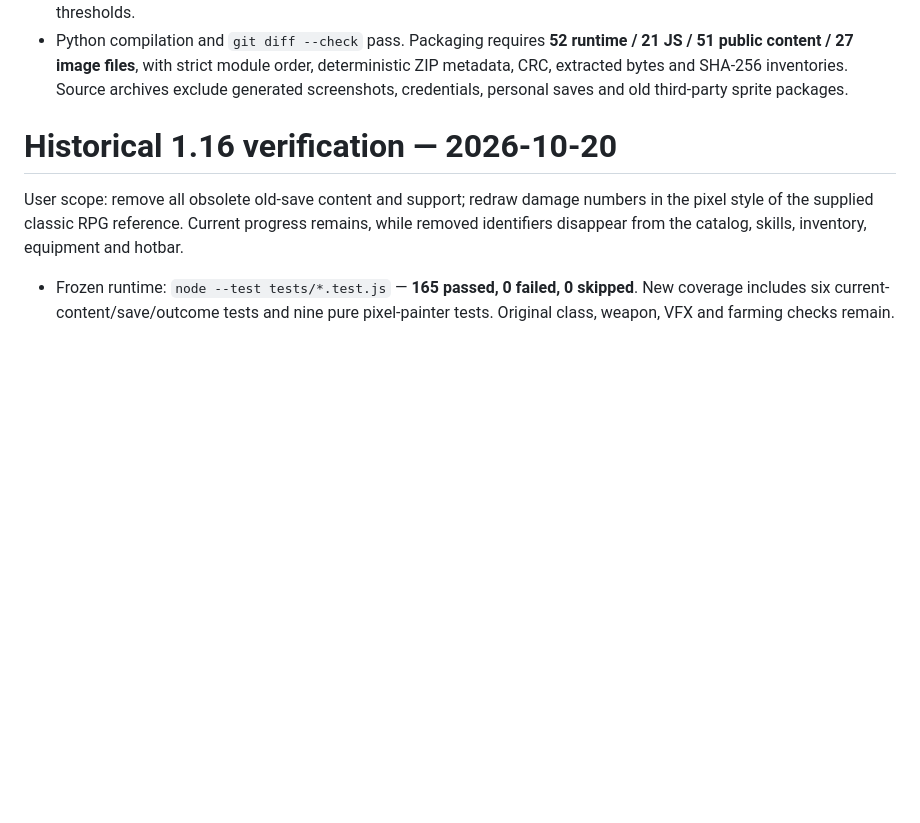
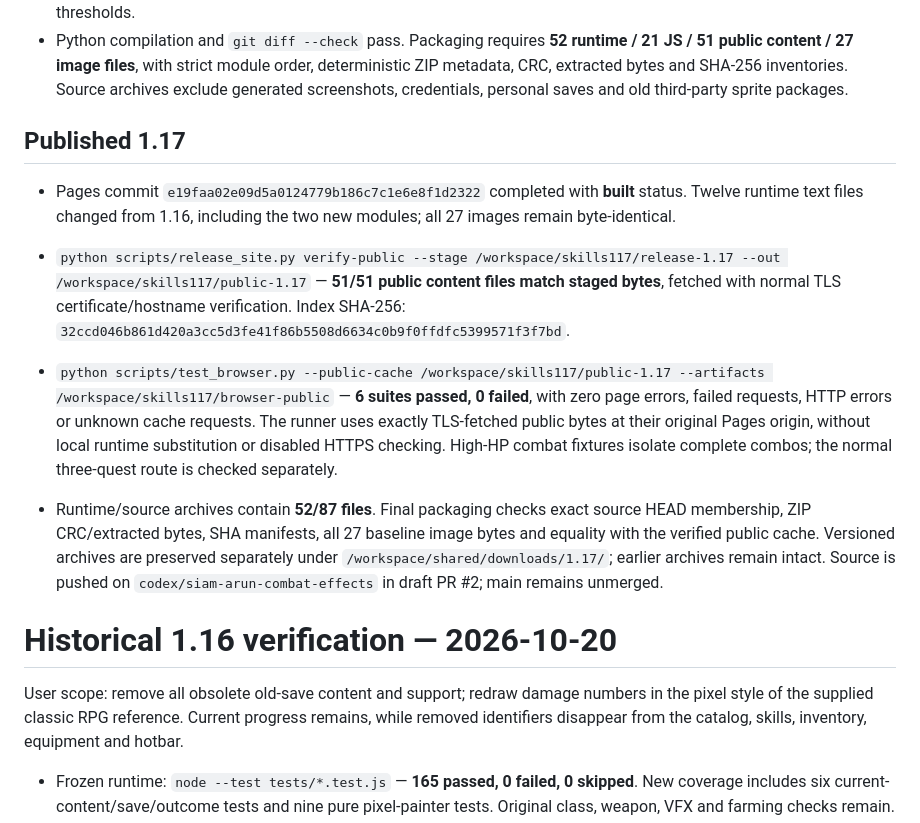
Before and after one commit to suwitchabuppapan-boop/Borderlands-Classic-Offline, a Markdown page: TEST_RESULTS.md, the part around the change. Drawn GitHub-style; blank space fills up the shorter version.

Commit message:
test: record published full class skills acceptance

```diff
--- a/TEST_RESULTS.md
+++ b/TEST_RESULTS.md
@@ -13,6 +13,14 @@ User scope: implement the approved complete skill sets for five Class 1 paths an
 - Native browser coverage includes 184 real casts in four directions, 15 passive integrations, 16 class UI/save identities, 15 Auto classes, **928 isolated Part frames** and **736 real-cast/native-sprite frames**. Desktop/mobile menus remain compact, show only the current class ancestry, distinguish passive skills and exclude them from Hotbar/casting. Existing pixel damage text, actual criticals, menu/background farming and three-quest gameplay remain covered.
 - Independent code reviews identified and verified fixes for melee inheritance range, hunt duration, Auto movement reachability, measured healing events, shield stacking, transition cleanup, active level bounds, chain endpoints, preparation projectile gating and consume socket origins. Browser checks also caught the missing readiness helper/Job label and faint late blade/thrust/arrow cores; those were corrected without lowering existing visibility thresholds.
 - Python compilation and `git diff --check` pass. Packaging requires **52 runtime / 21 JS / 51 public content / 27 image files**, with strict module order, deterministic ZIP metadata, CRC, extracted bytes and SHA-256 inventories. Source archives exclude generated screenshots, credentials, personal saves and old third-party sprite packages.
+
+## Published 1.17
+
+- Pages commit `e19faa02e09d5a0124779b186c7c1e6e8f1d2322` completed with **built** status. Twelve runtime text files changed from 1.16, including the two new modules; all 27 images remain byte-identical.
+- `python scripts/release_site.py verify-public --stage /workspace/skills117/release-1.17 --out /workspace/skills117/public-1.17` — **51/51 public content files match staged bytes**, fetched with normal TLS certificate/hostname verification. Index SHA-256: `32ccd046b861d420a3cc5d3fe41f86b5508d6634c0b9f0ffdfc5399571f3f7bd`.
+
+- `python scripts/test_browser.py --public-cache /workspace/skills117/public-1.17 --artifacts /workspace/skills117/browser-public` — **6 suites passed, 0 failed**, with zero page errors, failed requests, HTTP errors or unknown cache requests. The runner uses exactly TLS-fetched public bytes at their original Pages origin, without local runtime substitution or disabled HTTPS checking. High-HP combat fixtures isolate complete combos; the normal three-quest route is checked separately.
+- Runtime/source archives contain **52/87 files**. Final packaging checks exact source HEAD membership, ZIP CRC/extracted bytes, SHA manifests, all 27 baseline image bytes and equality with the verified public cache. Versioned archives are preserved separately under `/workspace/shared/downloads/1.17/`; earlier archives remain intact. Source is pushed on `codex/siam-arun-combat-effects` in draft PR #2; main remains unmerged.
 
 # Historical 1.16 verification — 2026-10-20
 
```
